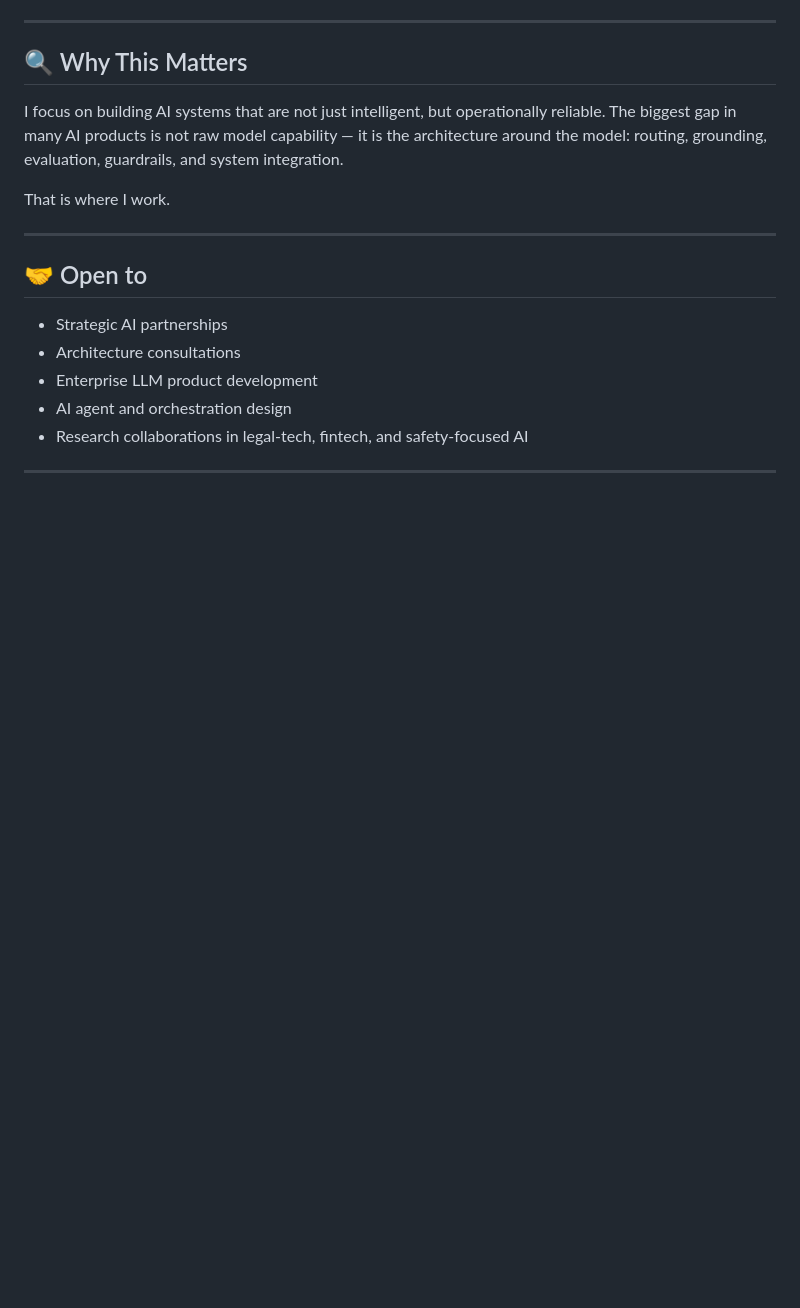
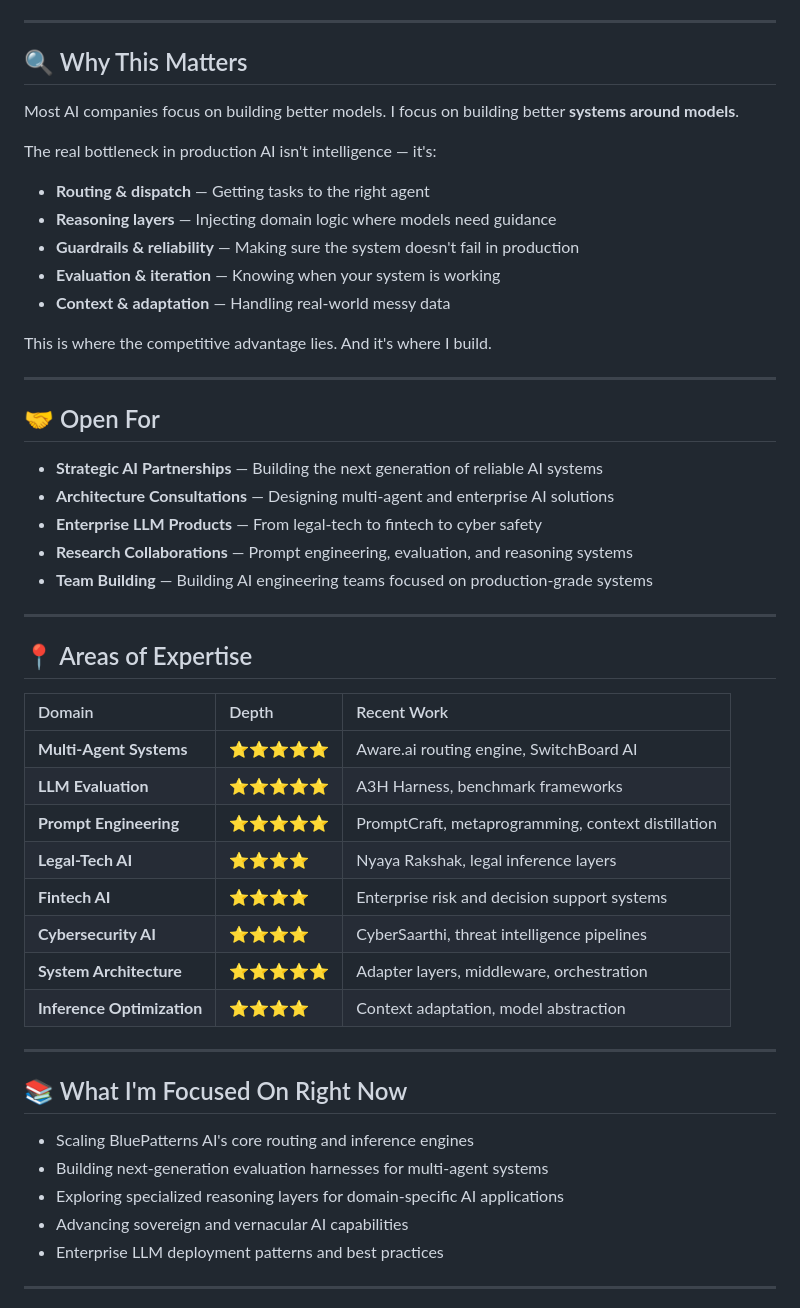
Before and after one commit to Sandeep-Hipparagi/Sandeep-Hipparagi, a Markdown page: README.md, the part around one of its changes. Drawn GitHub-style; blank space fills up the shorter version.

```diff
--- a/README.md
+++ b/README.md
@@ -114,18 +131,52 @@ I help teams move from experimentation to real-world AI systems by designing the
 ---
 
 ## 🔍 Why This Matters
-I focus on building AI systems that are not just intelligent, but operationally reliable. The biggest gap in many AI products is not raw model capability — it is the architecture around the model: routing, grounding, evaluation, guardrails, and system integration.
 
-That is where I work.
+Most AI companies focus on building better models. I focus on building better **systems around models**.
+
+The real bottleneck in production AI isn't intelligence — it's:
+- **Routing & dispatch** — Getting tasks to the right agent
+- **Reasoning layers** — Injecting domain logic where models need guidance
+- **Guardrails & reliability** — Making sure the system doesn't fail in production
+- **Evaluation & iteration** — Knowing when your system is working
+- **Context & adaptation** — Handling real-world messy data
+
+This is where the competitive advantage lies. And it's where I build.
 
 ---
 
-## 🤝 Open to
-- Strategic AI partnerships
-- Architecture consultations
-- Enterprise LLM product development
-- AI agent and orchestration design
-- Research collaborations in legal-tech, fintech, and safety-focused AI
+## 🤝 Open For
+
+- **Strategic AI Partnerships** — Building the next generation of reliable AI systems
+- **Architecture Consultations** — Designing multi-agent and enterprise AI solutions
+- **Enterprise LLM Products** — From legal-tech to fintech to cyber safety
+- **Research Collaborations** — Prompt engineering, evaluation, and reasoning systems
+- **Team Building** — Building AI engineering teams focused on production-grade systems
+
+---
+
+## 📍 Areas of Expertise
+
+| Domain | Depth | Recent Work |
+|:---|:---|:---|
+| **Multi-Agent Systems** | ⭐⭐⭐⭐⭐ | Aware.ai routing engine, SwitchBoard AI |
+| **LLM Evaluation** | ⭐⭐⭐⭐⭐ | A3H Harness, benchmark frameworks |
+| **Prompt Engineering** | ⭐⭐⭐⭐⭐ | PromptCraft, metaprogramming, context distillation |
+| **Legal-Tech AI** | ⭐⭐⭐⭐ | Nyaya Rakshak, legal inference layers |
+| **Fintech AI** | ⭐⭐⭐⭐ | Enterprise risk and decision support systems |
+| **Cybersecurity AI** | ⭐⭐⭐⭐ | CyberSaarthi, threat intelligence pipelines |
+| **System Architecture** | ⭐⭐⭐⭐⭐ | Adapter layers, middleware, orchestration |
+| **Inference Optimization** | ⭐⭐⭐⭐ | Context adaptation, model abstraction |
+
+---
+
+## 📚 What I'm Focused On Right Now
+
+- Scaling BluePatterns AI's core routing and inference engines
+- Building next-generation evaluation harnesses for multi-agent systems
+- Exploring specialized reasoning layers for domain-specific AI applications
+- Advancing sovereign and vernacular AI capabilities
+- Enterprise LLM deployment patterns and best practices
 
 ---
 
```
Also changed, not shown: other parts of README.md (+100 -79 lines).
